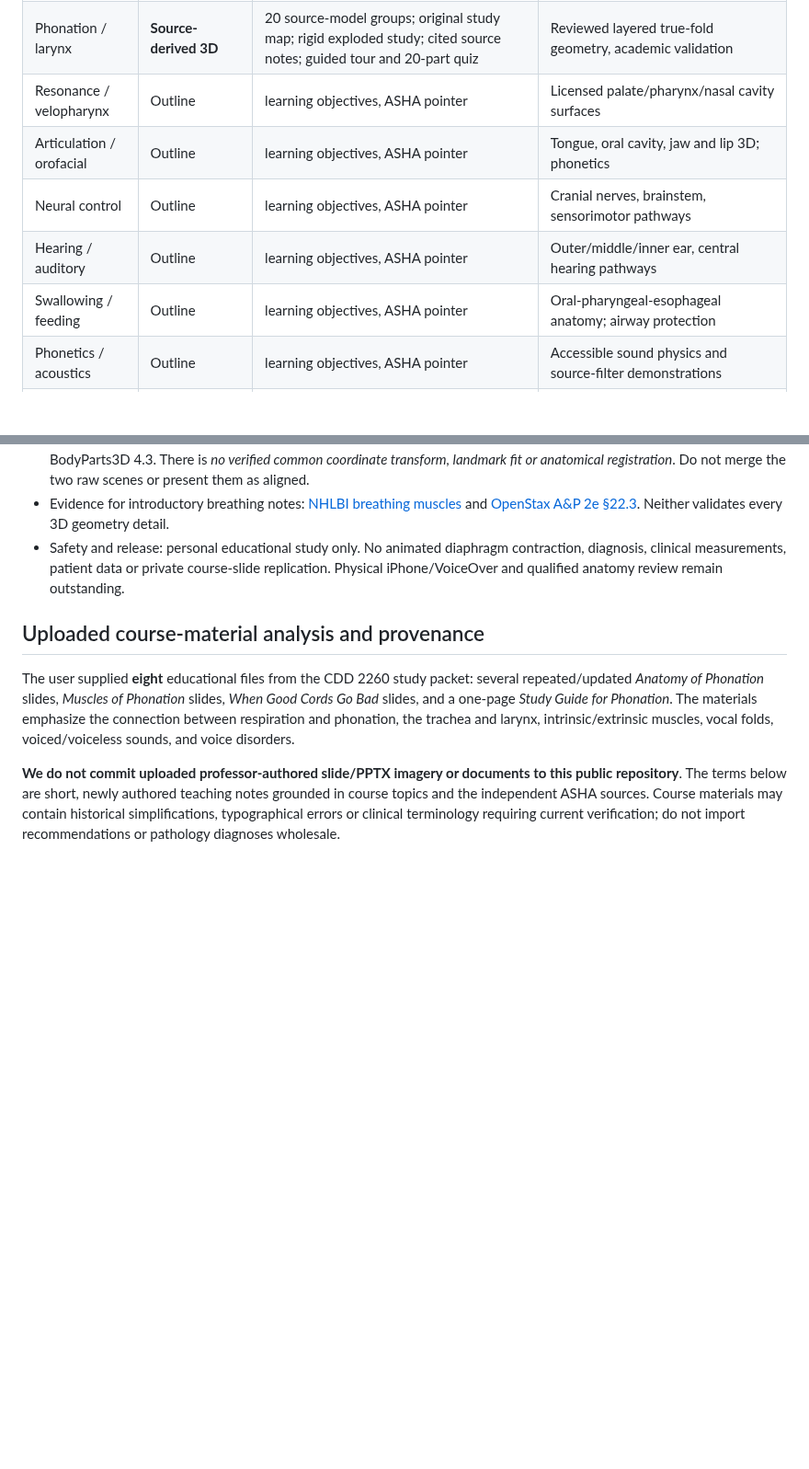
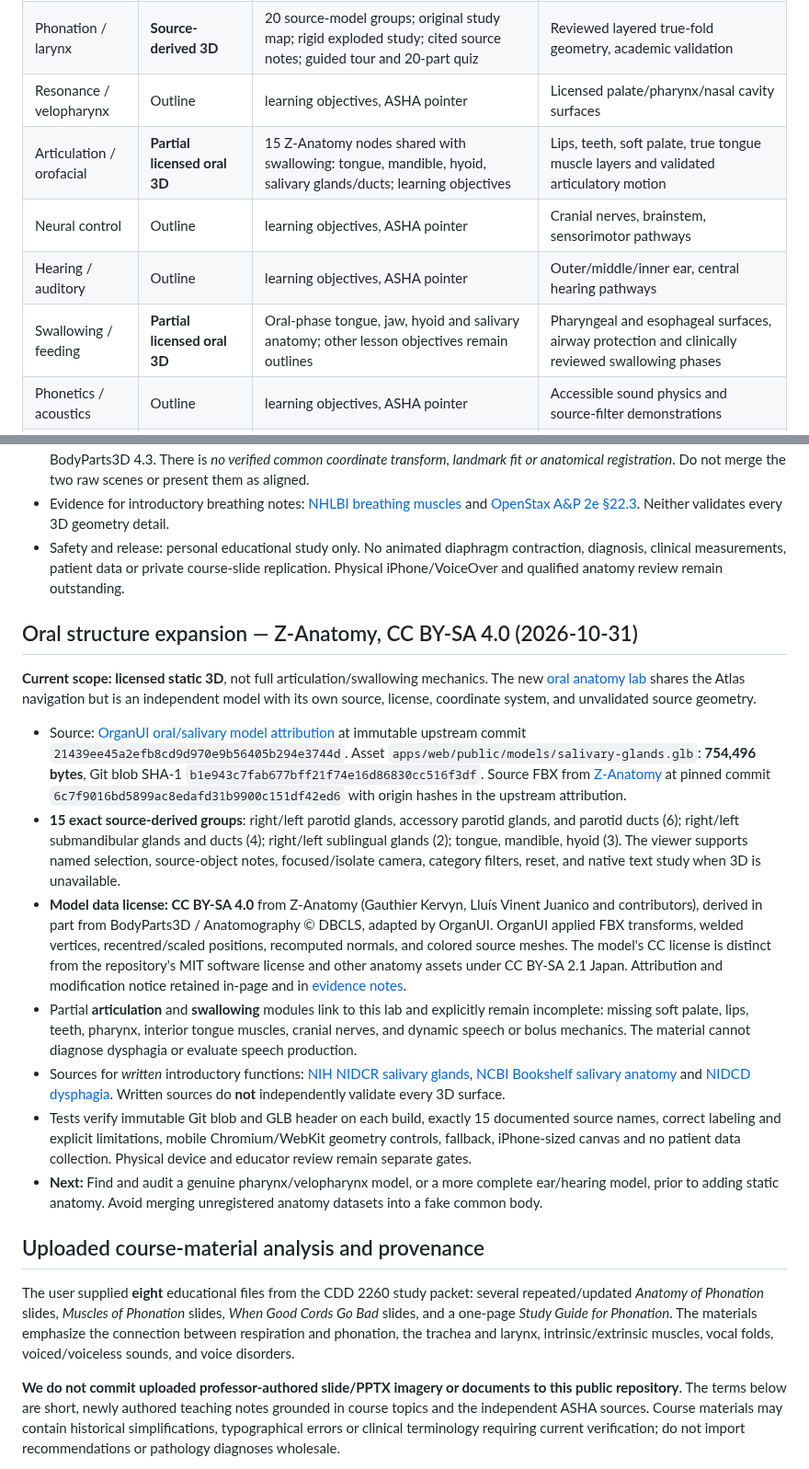
Before and after one commit to jimedusot-beep/3D-vision, a Markdown page: ANATOMY/SLP/SYSTEMS-ROADMAP.md, 2 parts joined by grey strips. Shown at 92% size. Drawn GitHub-style; blank space fills up the shorter version.

Commit message:
docs(slp): audit Z-Anatomy oral model, source license, partial study coverage and future priorities

```diff
--- a/ANATOMY/SLP/SYSTEMS-ROADMAP.md
+++ b/ANATOMY/SLP/SYSTEMS-ROADMAP.md
@@ -9,10 +9,10 @@
 | Respiratory system | **Source-derived lung/airway 3D + study starter** | 20 verified source groups: 17 tissue segments, trachea, two bronchial trees. Separate viewer, lobe separation, 10 written concepts, SVG, inspiration/exhalation comparison, 6 recall questions, 5-stop 3D tour, and 6- or 20-question region-identification practice with source-group reveal | Separate source-derived 3D diaphragm lab added (BodyParts3D 3.0, 13 nodes). Next: licensed ribs/intercostals/alveoli; cross-version coordinate registration unresolved; expert review |
 | Phonation / larynx | **Source-derived 3D** | 20 source-model groups; original study map; rigid exploded study; cited source notes; guided tour and 20-part quiz | Reviewed layered true-fold geometry, academic validation |
 | Resonance / velopharynx | Outline | learning objectives, ASHA pointer | Licensed palate/pharynx/nasal cavity surfaces |
-| Articulation / orofacial | Outline | learning objectives, ASHA pointer | Tongue, oral cavity, jaw and lip 3D; phonetics |
+| Articulation / orofacial | **Partial licensed oral 3D** | 15 Z-Anatomy nodes shared with swallowing: tongue, mandible, hyoid, salivary glands/ducts; learning objectives | Lips, teeth, soft palate, true tongue muscle layers and validated articulatory motion |
 | Neural control | Outline | learning objectives, ASHA pointer | Cranial nerves, brainstem, sensorimotor pathways |
 | Hearing / auditory | Outline | learning objectives, ASHA pointer | Outer/middle/inner ear, central hearing pathways |
-| Swallowing / feeding | Outline | learning objectives, ASHA pointer | Oral-pharyngeal-esophageal anatomy; airway protection |
+| Swallowing / feeding | **Partial licensed oral 3D** | Oral-phase tongue, jaw, hyoid and salivary anatomy; other lesson objectives remain outlines | Pharyngeal and esophageal surfaces, airway protection and clinically reviewed swallowing phases |
 | Phonetics / acoustics | Outline | learning objectives, ASHA pointer | Accessible sound physics and source-filter demonstrations |
 | Language / cognition / development | Outline | learning objectives, ASHA pointer | Study maps for non-anatomical concepts |
 | Disorders and clinical connections | Outline | learning objectives, ASHA pointer | Qualified review of clinical images and evidence |
@@ -39,6 +39,18 @@ A standalone **Diaphragm 3D Lab** is now part of this PR, not a composite full-b
 - **No overlay:** this BodyParts3D 3.0 asset has its own model-relative recentering/scale; the separate lung viewer uses BodyParts3D 4.3. There is *no verified common coordinate transform, landmark fit or anatomical registration*. Do not merge the two raw scenes or present them as aligned.
 - Evidence for introductory breathing notes: [NHLBI breathing muscles](https://www.nhlbi.nih.gov/health/lungs/body-controls-breathing) and [OpenStax A&P 2e §22.3](https://openstax.org/books/anatomy-and-physiology-2e/pages/22-3-the-process-of-breathing). Neither validates every 3D geometry detail.
 - Safety and release: personal educational study only. No animated diaphragm contraction, diagnosis, clinical measurements, patient data or private course-slide replication. Physical iPhone/VoiceOver and qualified anatomy review remain outstanding.
+
+## Oral structure expansion — Z-Anatomy, CC BY-SA 4.0 (2026-10-31)
+
+**Current scope: licensed static 3D**, not full articulation/swallowing mechanics. The new [oral anatomy lab](./oral.html) shares the Atlas navigation but is an independent model with its own source, license, coordinate system, and unvalidated source geometry.
+
+- Source: [OrganUI oral/salivary model attribution](https://github.com/organui/organui/blob/21439ee45a2efb8cd9d970e9b56405b294e3744d/apps/web/public/models/salivary-glands.ATTRIBUTION.md) at immutable upstream commit `21439ee45a2efb8cd9d970e9b56405b294e3744d`. Asset `apps/web/public/models/salivary-glands.glb`: **754,496 bytes**, Git blob SHA-1 `b1e943c7fab677bff21f74e16d86830cc516f3df`. Source FBX from [Z-Anatomy](https://github.com/LluisV/Z-Anatomy) at pinned commit `6c7f9016bd5899ac8edafd31b9900c151df42ed6` with origin hashes in the upstream attribution.
+- **15 exact source-derived groups**: right/left parotid glands, accessory parotid glands, and parotid ducts (6); right/left submandibular glands and ducts (4); right/left sublingual glands (2); tongue, mandible, hyoid (3). The viewer supports named selection, source-object notes, focused/isolate camera, category filters, reset, and native text study when 3D is unavailable.
+- **Model data license: CC BY-SA 4.0** from Z-Anatomy (Gauthier Kervyn, Lluís Vinent Juanico and contributors), derived in part from BodyParts3D / Anatomography © DBCLS, adapted by OrganUI. OrganUI applied FBX transforms, welded vertices, recentred/scaled positions, recomputed normals, and colored source meshes. The model's CC license is distinct from the repository's MIT software license and other anatomy assets under CC BY-SA 2.1 Japan. Attribution and modification notice retained in-page and in [evidence notes](./about.html).
+- Partial **articulation** and **swallowing** modules link to this lab and explicitly remain incomplete: missing soft palate, lips, teeth, pharynx, interior tongue muscles, cranial nerves, and dynamic speech or bolus mechanics. The material cannot diagnose dysphagia or evaluate speech production.
+- Sources for *written* introductory functions: [NIH NIDCR salivary glands](https://www.nidcr.nih.gov/health-info/saliva-salivary-gland-disorders), [NCBI Bookshelf salivary anatomy](https://www.ncbi.nlm.nih.gov/books/NBK538325/) and [NIDCD dysphagia](https://www.nidcd.nih.gov/health/dysphagia). Written sources do **not** independently validate every 3D surface.
+- Tests verify immutable Git blob and GLB header on each build, exactly 15 documented source names, correct labeling and explicit limitations, mobile Chromium/WebKit geometry controls, fallback, iPhone-sized canvas and no patient data collection. Physical device and educator review remain separate gates.
+- **Next:** Find and audit a genuine pharynx/velopharynx model, or a more complete ear/hearing model, prior to adding static anatomy. Avoid merging unregistered anatomy datasets into a fake common body.
 
 ## Uploaded course-material analysis and provenance
 
```
